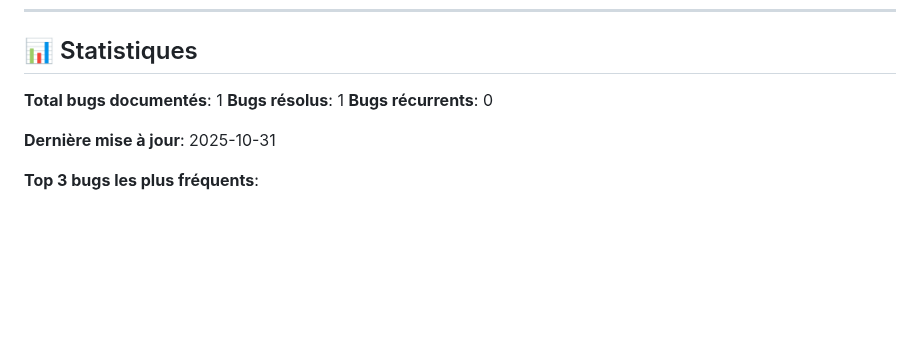
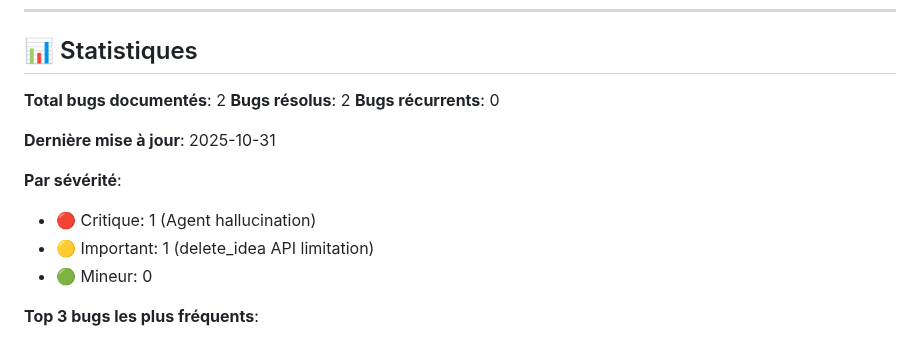
Before and after one commit to NMARILLOT/n8n-agent, a Markdown page: BUGS_KNOWLEDGE.md, the part around one of its changes. Drawn GitHub-style; blank space fills up the shorter version.

```diff
--- a/BUGS_KNOWLEDGE.md
+++ b/BUGS_KNOWLEDGE.md
@@ -164,11 +202,16 @@ C'est une **limitation de l'API Notion**, pas du workflow n8n.
 
 ## 📊 Statistiques
 
-**Total bugs documentés**: 1
-**Bugs résolus**: 1
+**Total bugs documentés**: 2
+**Bugs résolus**: 2
 **Bugs récurrents**: 0
 
 **Dernière mise à jour**: 2025-10-31
+
+**Par sévérité**:
+- 🔴 Critique: 1 (Agent hallucination)
+- 🟡 Important: 1 (delete_idea API limitation)
+- 🟢 Mineur: 0
 
 **Top 3 bugs les plus fréquents**:
 1. _À venir_
```
Also changed, not shown: other parts of BUGS_KNOWLEDGE.md (+39 -1 lines).
